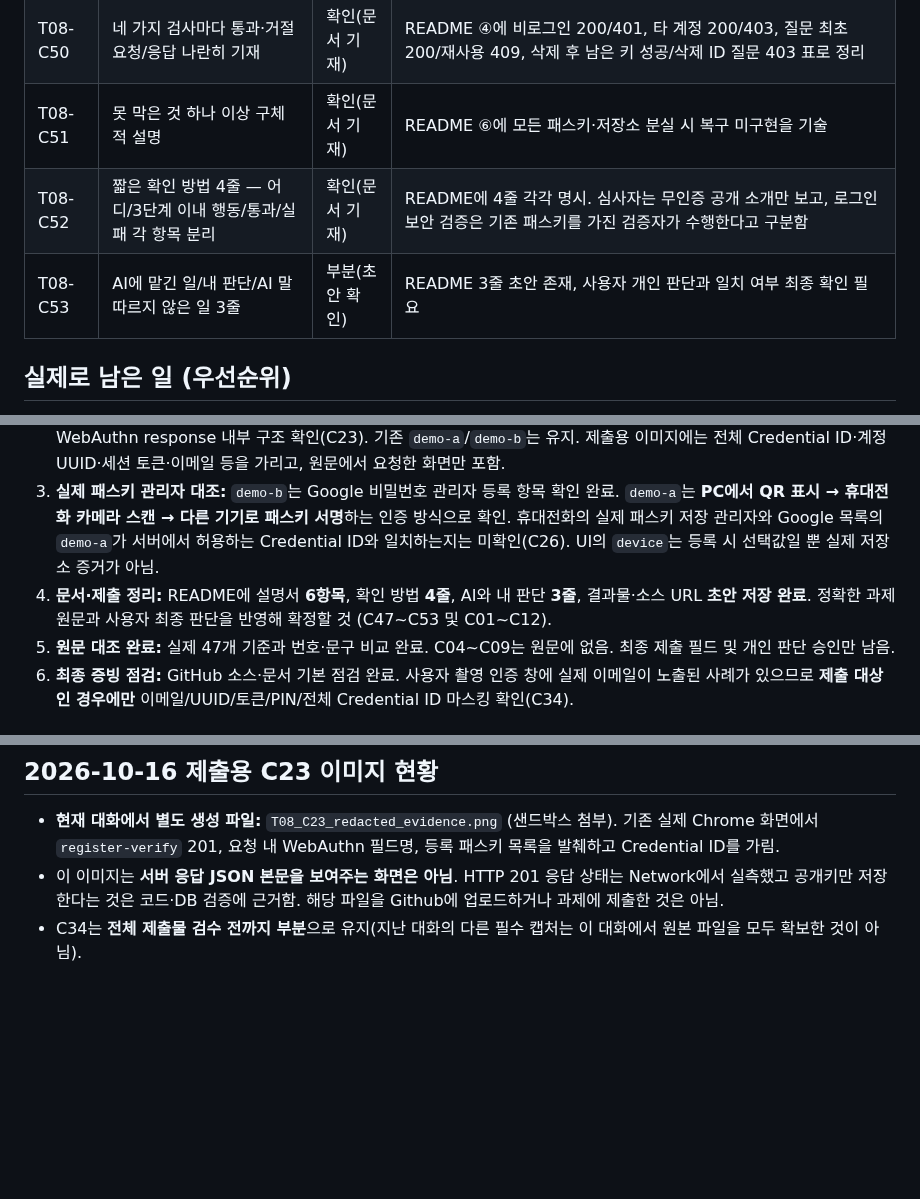
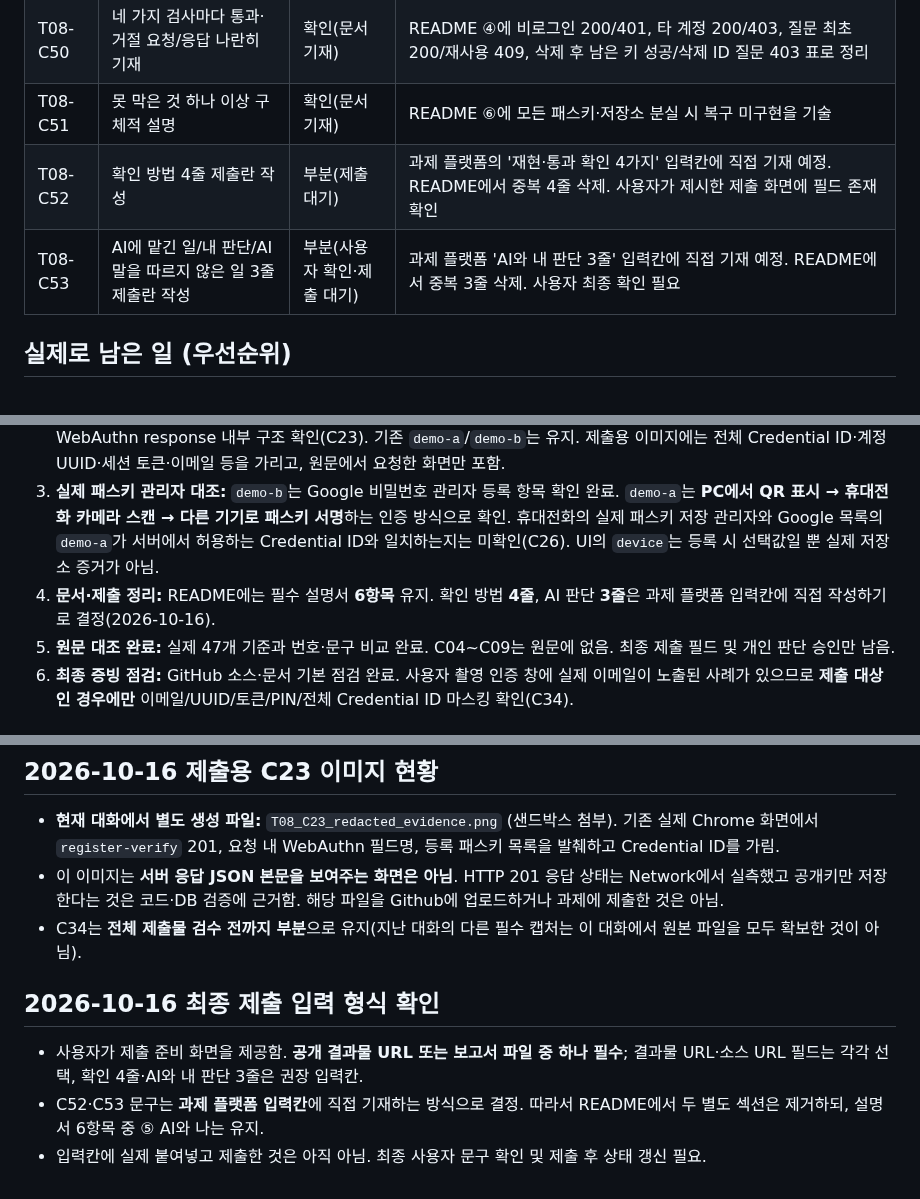
Before and after one commit to junyeong-lab/t08-passkey-intro, a Markdown page: T08_CHECKLIST.md, 3 parts joined by grey strips. Drawn GitHub-style; blank space fills up the shorter version.

Commit message:
docs: track C52/C53 for submission form, not README

```diff
--- a/T08_CHECKLIST.md
+++ b/T08_CHECKLIST.md
@@ -95,15 +95,15 @@
 | T08-C49 | 등록·로그인·로그아웃·비공개 조회 네 흐름의 소스 위치 | 확인(문서 기재) | README ③에서 HTML 이벤트와 Edge `register-*`, `login-*`, `logout`, `GET ?op=private` 위치 기재 |
 | T08-C50 | 네 가지 검사마다 통과·거절 요청/응답 나란히 기재 | 확인(문서 기재) | README ④에 비로그인 200/401, 타 계정 200/403, 질문 최초 200/재사용 409, 삭제 후 남은 키 성공/삭제 ID 질문 403 표로 정리 |
 | T08-C51 | 못 막은 것 하나 이상 구체적 설명 | 확인(문서 기재) | README ⑥에 모든 패스키·저장소 분실 시 복구 미구현을 기술 |
-| T08-C52 | 짧은 확인 방법 4줄 — 어디/3단계 이내 행동/통과/실패 각 항목 분리 | 확인(문서 기재) | README에 4줄 각각 명시. 심사자는 무인증 공개 소개만 보고, 로그인 보안 검증은 기존 패스키를 가진 검증자가 수행한다고 구분함 |
-| T08-C53 | AI에 맡긴 일/내 판단/AI 말 따르지 않은 일 3줄 | 부분(초안 확인) | README 3줄 초안 존재, 사용자 개인 판단과 일치 여부 최종 확인 필요 |
+| T08-C52 | 확인 방법 4줄 제출란 작성 | 부분(제출 대기) | 과제 플랫폼의 '재현·통과 확인 4가지' 입력칸에 직접 기재 예정. README에서 중복 4줄 삭제. 사용자가 제시한 제출 화면에 필드 존재 확인 |
+| T08-C53 | AI에 맡긴 일/내 판단/AI 말을 따르지 않은 일 3줄 제출란 작성 | 부분(사용자 확인·제출 대기) | 과제 플랫폼 'AI와 내 판단 3줄' 입력칸에 직접 기재 예정. README에서 중복 3줄 삭제. 사용자 최종 확인 필요 |
 
 ## 실제로 남은 일 (우선순위)
 
 1. **완료 (2026-10-16):** 기존 PC에서 `demo-a` 두 번째 패스키로 로그인해 `demo-a → demo-b` 직접 접근 403, 상대 UUID 위조 시 본인 자료 3건, 전후 3→3 확인. 반대 방향과 합쳐 양방향 검증 완료 (C38/C39). **기존 demo-a 패스키 삭제·재등록 금지.**
 2. **등록 검증 확인, 제출용 마스킹 대기:** 신규 테스트 계정 `demo-c23`에서 `register-verify` HTTP 201, Payload 필드와 WebAuthn response 내부 구조 확인(C23). 기존 `demo-a`/`demo-b`는 유지. 제출용 이미지에는 전체 Credential ID·계정 UUID·세션 토큰·이메일 등을 가리고, 원문에서 요청한 화면만 포함.
 3. **실제 패스키 관리자 대조:** `demo-b`는 Google 비밀번호 관리자 등록 항목 확인 완료. `demo-a`는 **PC에서 QR 표시 → 휴대전화 카메라 스캔 → 다른 기기로 패스키 서명**하는 인증 방식으로 확인. 휴대전화의 실제 패스키 저장 관리자와 Google 목록의 `demo-a`가 서버에서 허용하는 Credential ID와 일치하는지는 미확인(C26). UI의 `device`는 등록 시 선택값일 뿐 실제 저장소 증거가 아님.
-4. **문서·제출 정리:** README에 설명서 **6항목**, 확인 방법 **4줄**, AI와 내 판단 **3줄**, 결과물·소스 URL **초안 저장 완료**. 정확한 과제 원문과 사용자 최종 판단을 반영해 확정할 것 (C47~C53 및 C01~C12).
+4. **문서·제출 정리:** README에는 필수 설명서 **6항목** 유지. 확인 방법 **4줄**, AI 판단 **3줄**은 과제 플랫폼 입력칸에 직접 작성하기로 결정(2026-10-16).
 5. **원문 대조 완료:** 실제 47개 기준과 번호·문구 비교 완료. C04~C09는 원문에 없음. 최종 제출 필드 및 개인 판단 승인만 남음.
 6. **최종 증빙 점검:** GitHub 소스·문서 기본 점검 완료. 사용자 촬영 인증 창에 실제 이메일이 노출된 사례가 있으므로 **제출 대상인 경우에만** 이메일/UUID/토큰/PIN/전체 Credential ID 마스킹 확인(C34).
 
@@ -217,3 +217,9 @@
 - **현재 대화에서 별도 생성 파일:** `T08_C23_redacted_evidence.png` (샌드박스 첨부). 기존 실제 Chrome 화면에서 `register-verify` 201, 요청 내 WebAuthn 필드명, 등록 패스키 목록을 발췌하고 Credential ID를 가림.
 - 이 이미지는 **서버 응답 JSON 본문을 보여주는 화면은 아님**. HTTP 201 응답 상태는 Network에서 실측했고 공개키만 저장한다는 것은 코드·DB 검증에 근거함. 해당 파일을 Github에 업로드하거나 과제에 제출한 것은 아님.
 - C34는 **전체 제출물 검수 전까지 부분**으로 유지(지난 대화의 다른 필수 캡처는 이 대화에서 원본 파일을 모두 확보한 것이 아님).
+
+## 2026-10-16 최종 제출 입력 형식 확인
+
+- 사용자가 제출 준비 화면을 제공함. **공개 결과물 URL 또는 보고서 파일 중 하나 필수**; 결과물 URL·소스 URL 필드는 각각 선택, 확인 4줄·AI와 내 판단 3줄은 권장 입력칸.
+- C52·C53 문구는 **과제 플랫폼 입력칸**에 직접 기재하는 방식으로 결정. 따라서 README에서 두 별도 섹션은 제거하되, 설명서 6항목 중 ⑤ AI와 나는 유지.
+- 입력칸에 실제 붙여넣고 제출한 것은 아직 아님. 최종 사용자 문구 확인 및 제출 후 상태 갱신 필요.
```
